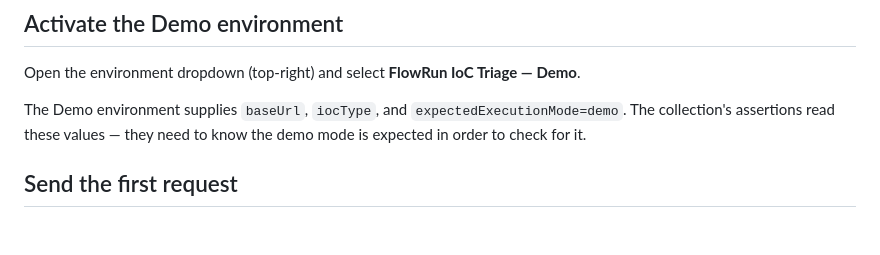
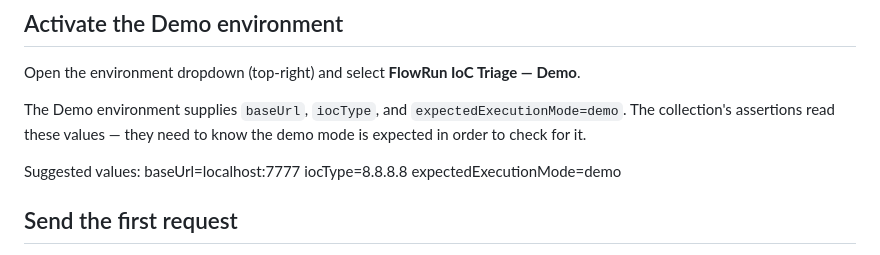
Before and after one commit to JeremiahJRRoss/Agent_IoC-Triage_Ross_Moda_26-Spring, a Markdown page: demo/POSTMAN_SETUP.md, the part around the change. Drawn GitHub-style; blank space fills up the shorter version.

```diff
--- a/demo/POSTMAN_SETUP.md
+++ b/demo/POSTMAN_SETUP.md
@@ -62,6 +62,12 @@ Open the environment dropdown (top-right) and select
 The Demo environment supplies `baseUrl`, `iocType`, and
 `expectedExecutionMode=demo`. The collection's assertions read these values —
 they need to know the demo mode is expected in order to check for it.
+
+Suggested values:
+baseUrl=localhost:7777
+iocType=8.8.8.8
+expectedExecutionMode=demo
+
 
 ## Send the first request
 
```
